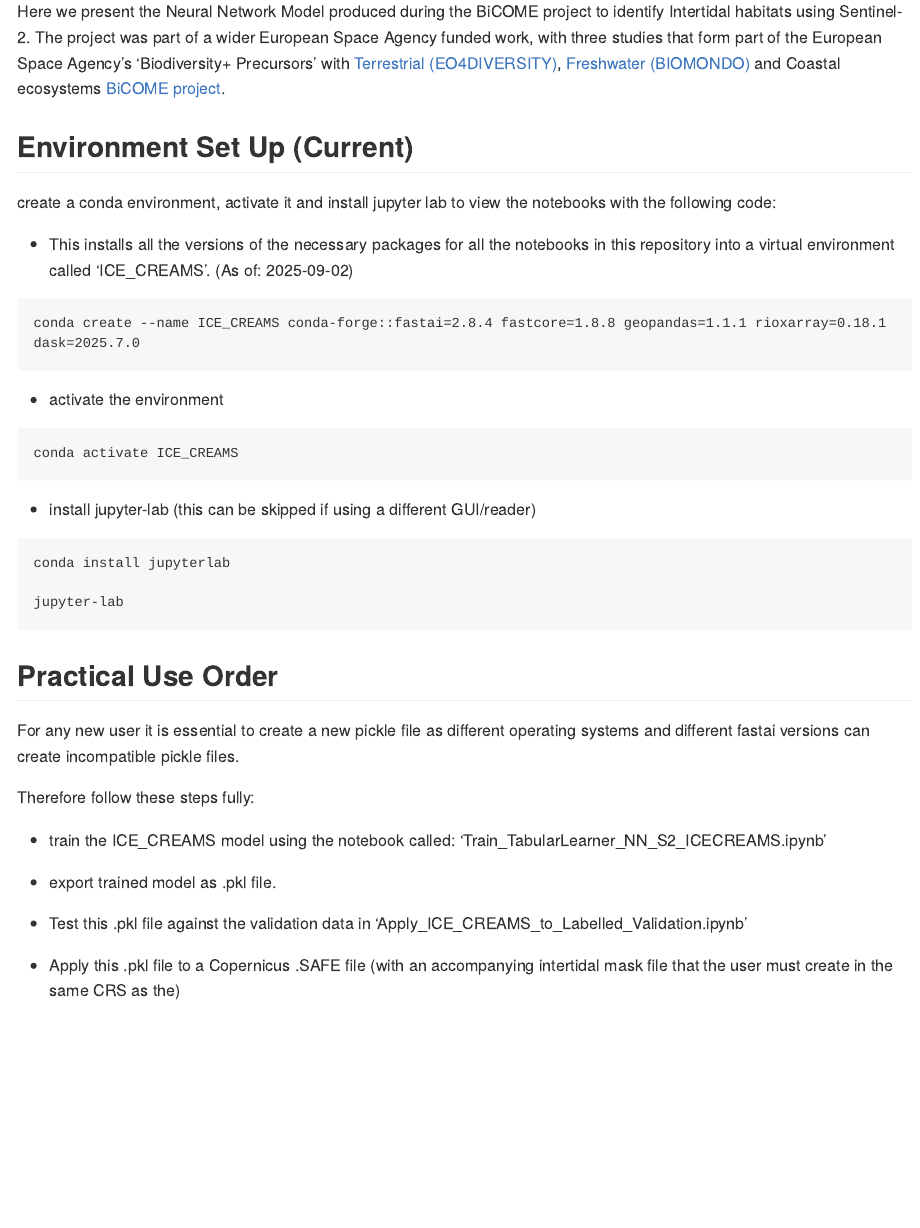
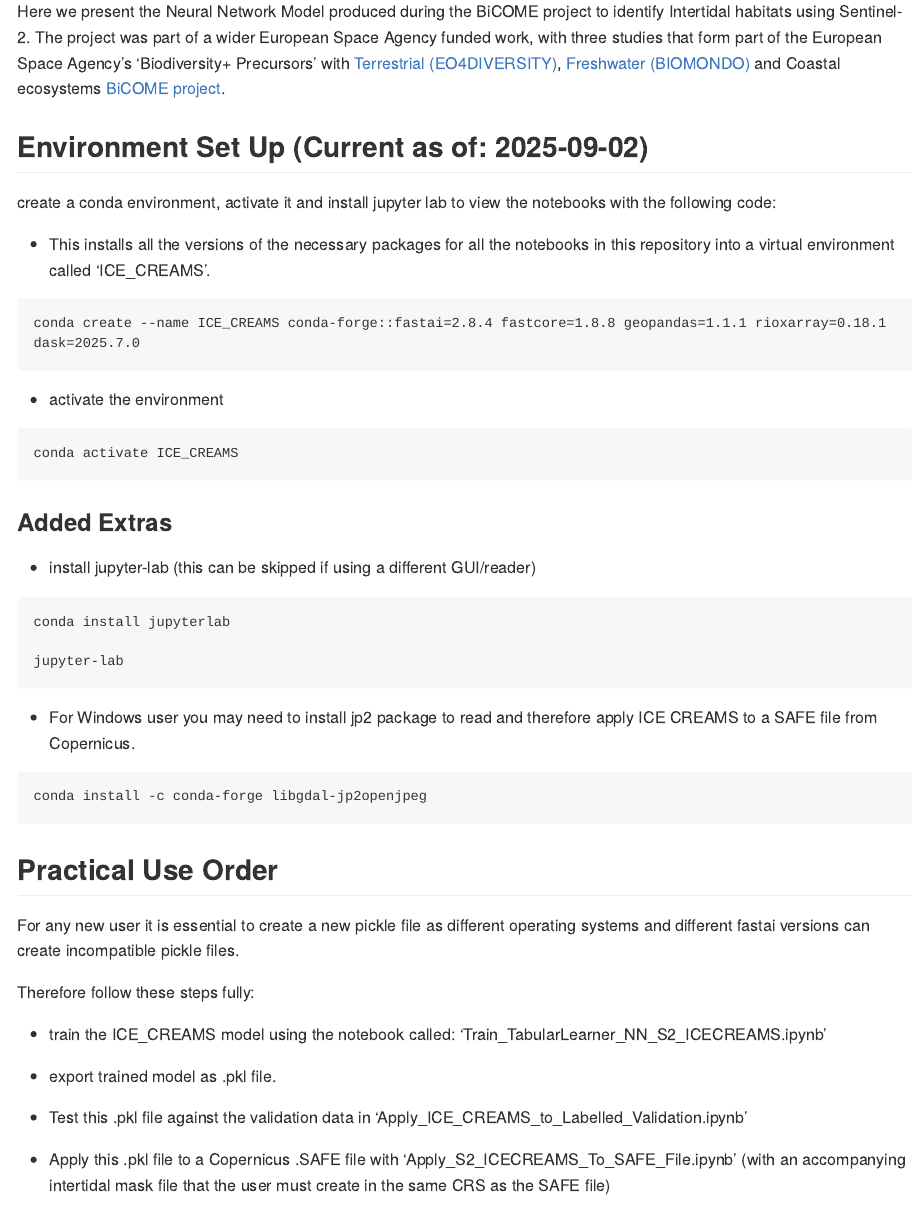
Before and after one commit to BedeFfinian/ICE_CREAMS, an R Markdown document (README.Rmd): the page in a window 1100 px wide, from 200 px down. Rendered offline with R 4.5, knitr and Pandoc, with nearby package versions; long lines of code are wrapped.

Commit message:
Add additions of jp2 reading library for windows machines.

````diff
--- a/README.Rmd
+++ b/README.Rmd
@@ -8,12 +8,12 @@ output: github_document
 
 Here we present the Neural Network Model produced during the BiCOME project to identify Intertidal habitats using Sentinel-2. The project was part of a wider European Space Agency funded work, with three studies that form part of the European Space Agency's 'Biodiversity+ Precursors' with [Terrestrial (EO4DIVERSITY)](https://www.eo4diversity.info/), [Freshwater (BIOMONDO)](https://www.biomondo.info/) and Coastal ecosystems [BiCOME project](https://bicome.info).
 
-## Environment Set Up (Current)
+## Environment Set Up (Current as of: `r Sys.Date()`)
 
 create a conda environment, activate it and install jupyter lab to view the notebooks with the following code:
 
 
-- This installs all the versions of the necessary packages for all the notebooks in this repository into a virtual environment called 'ICE_CREAMS'. (As of: `r Sys.Date()`)
+- This installs all the versions of the necessary packages for all the notebooks in this repository into a virtual environment called 'ICE_CREAMS'.
 
 ```text
 conda create --name ICE_CREAMS conda-forge::fastai=2.8.4 fastcore=1.8.8 geopandas=1.1.1 rioxarray=0.18.1 dask=2025.7.0
@@ -24,6 +24,7 @@ conda create --name ICE_CREAMS conda-forge::fastai=2.8.4 fastcore=1.8.8 geopanda
 ```text
 conda activate ICE_CREAMS
 ```
+### Added Extras
 
 - install jupyter-lab (this can be skipped if using a different GUI/reader)
 
@@ -31,7 +32,12 @@ conda activate ICE_CREAMS
 conda install jupyterlab
 
 jupyter-lab
+```
 
+- For Windows user you may need to install jp2 package to read and therefore apply ICE CREAMS to a SAFE file from Copernicus.
+
+```text
+conda install -c conda-forge libgdal-jp2openjpeg
 ```
 
 ## Practical Use Order
@@ -46,7 +52,7 @@ Therefore follow these steps fully:
 
 - Test this .pkl file against the validation data in 'Apply_ICE_CREAMS_to_Labelled_Validation.ipynb'
 
-- Apply this .pkl file to a Copernicus .SAFE file (with an accompanying intertidal mask file that the user must create in the same CRS as the)
+- Apply this .pkl file to a Copernicus .SAFE file with 'Apply_S2_ICECREAMS_To_SAFE_File.ipynb' (with an accompanying intertidal mask file that the user must create in the same CRS as the SAFE file)
 
 ## General Contents
 
````
Also changed, not shown: README.md, 1 other file.
